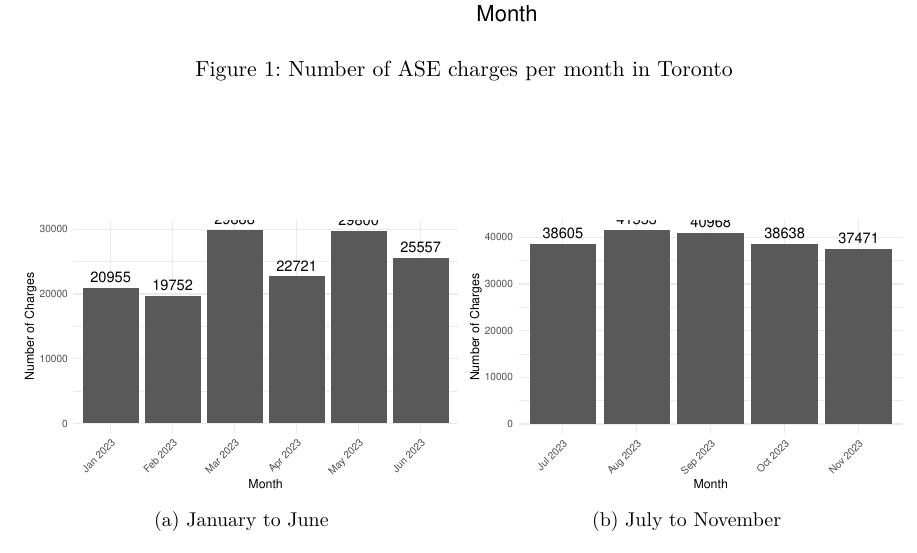
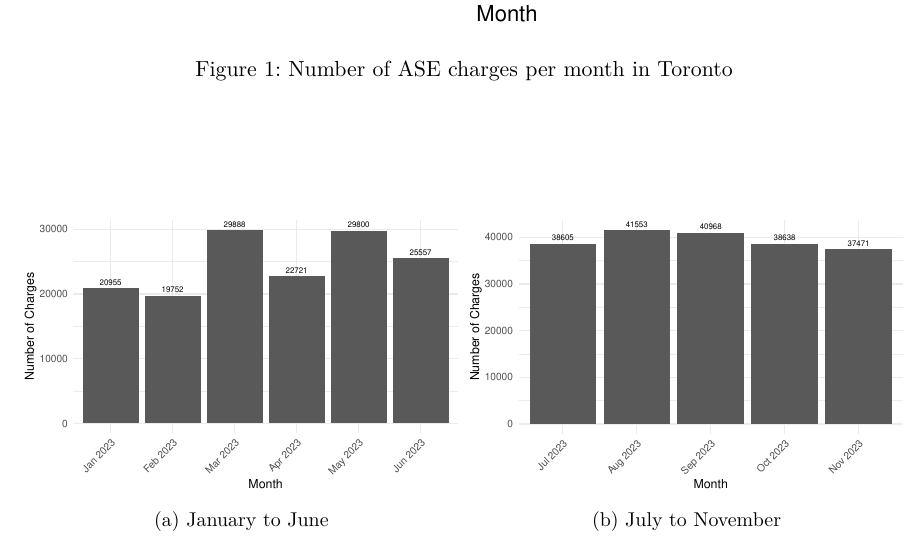
Before and after one commit to bwakessa/TermPaper1, a Quarto document (outputs/paper/paper.qmd): part of page 5 of 6, cut so that both start at the same text. The pictures show the output file outputs/paper/paper.pdf that the author committed with the source.

Commit message:
fix bar graph number labels

```diff
--- a/outputs/paper/paper.qmd
+++ b/outputs/paper/paper.qmd
@@ -216,7 +216,7 @@ summed_data_long |> filter(Month %in% c("Jan 2023", "Feb 2023", "Mar 2023", "Apr
   ggplot(aes(x = Month, y = `Number of Charges`)) +
   geom_bar(stat = "identity") +
   theme_minimal() +
-  geom_text(aes(label = `Number of Charges`), vjust = -0.5, size = 4.5) +
+  geom_text(aes(label = `Number of Charges`), vjust = -0.5, size = 2.5) +
   labs(x = "Month", y = "Number of Charges") +
   theme(axis.text.x = element_text(angle = 45, hjust = 1))
 
@@ -225,7 +225,7 @@ summed_data_long |> filter(Month %in% c("Jul 2023", "Aug 2023", "Sep 2023", "Oct
   ggplot(aes(x = Month, y = `Number of Charges`)) +
   geom_bar(stat = "identity") +
   theme_minimal() +
-  geom_text(aes(label = `Number of Charges`), vjust = -0.5, size = 4.5) +
+  geom_text(aes(label = `Number of Charges`), vjust = -0.5, size = 2.5) +
   labs(x = "Month", y = "Number of Charges") +
   theme(axis.text.x = element_text(angle = 45, hjust = 1))
 
```
Also changed, not shown: outputs/paper/paper.pdf.
